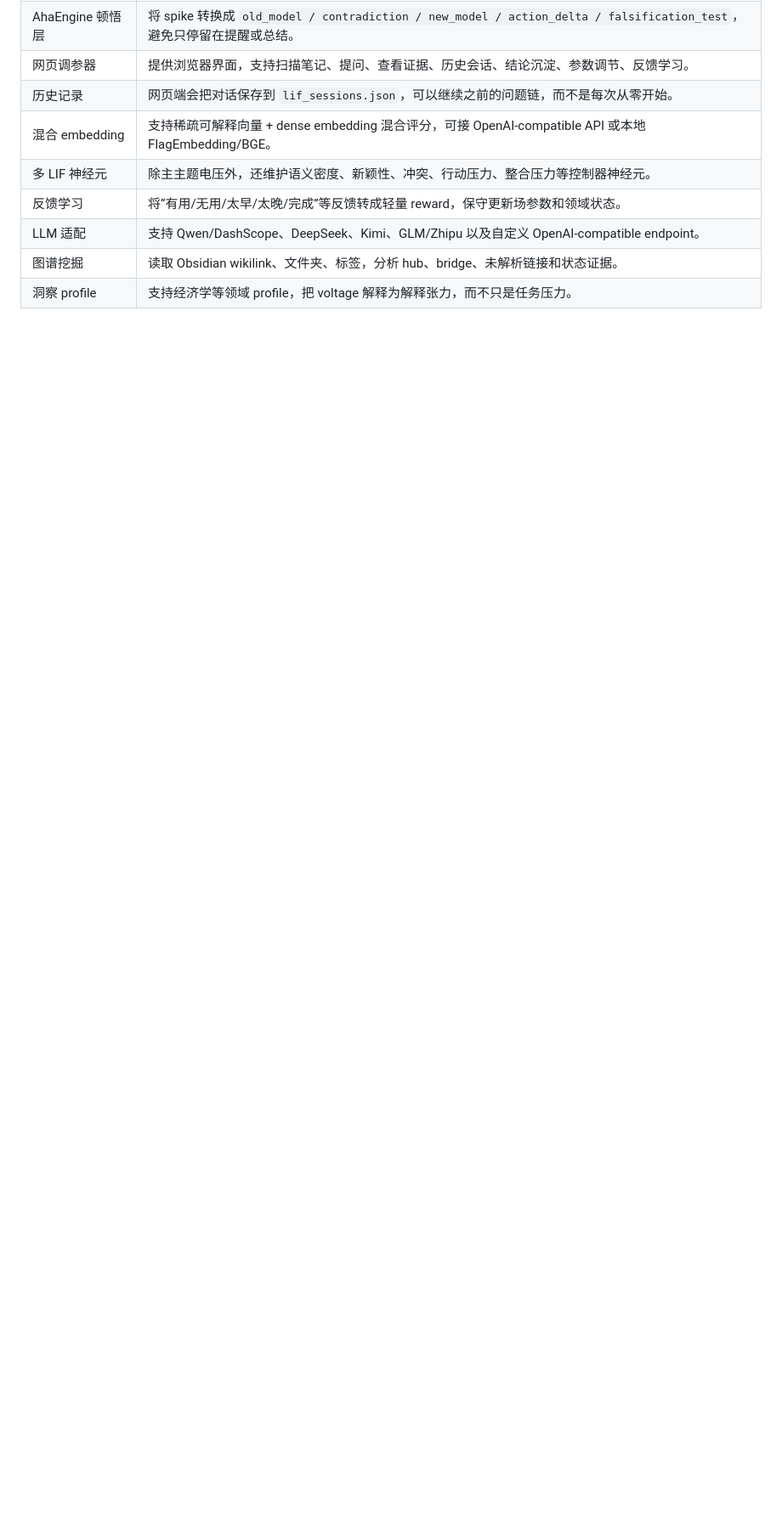
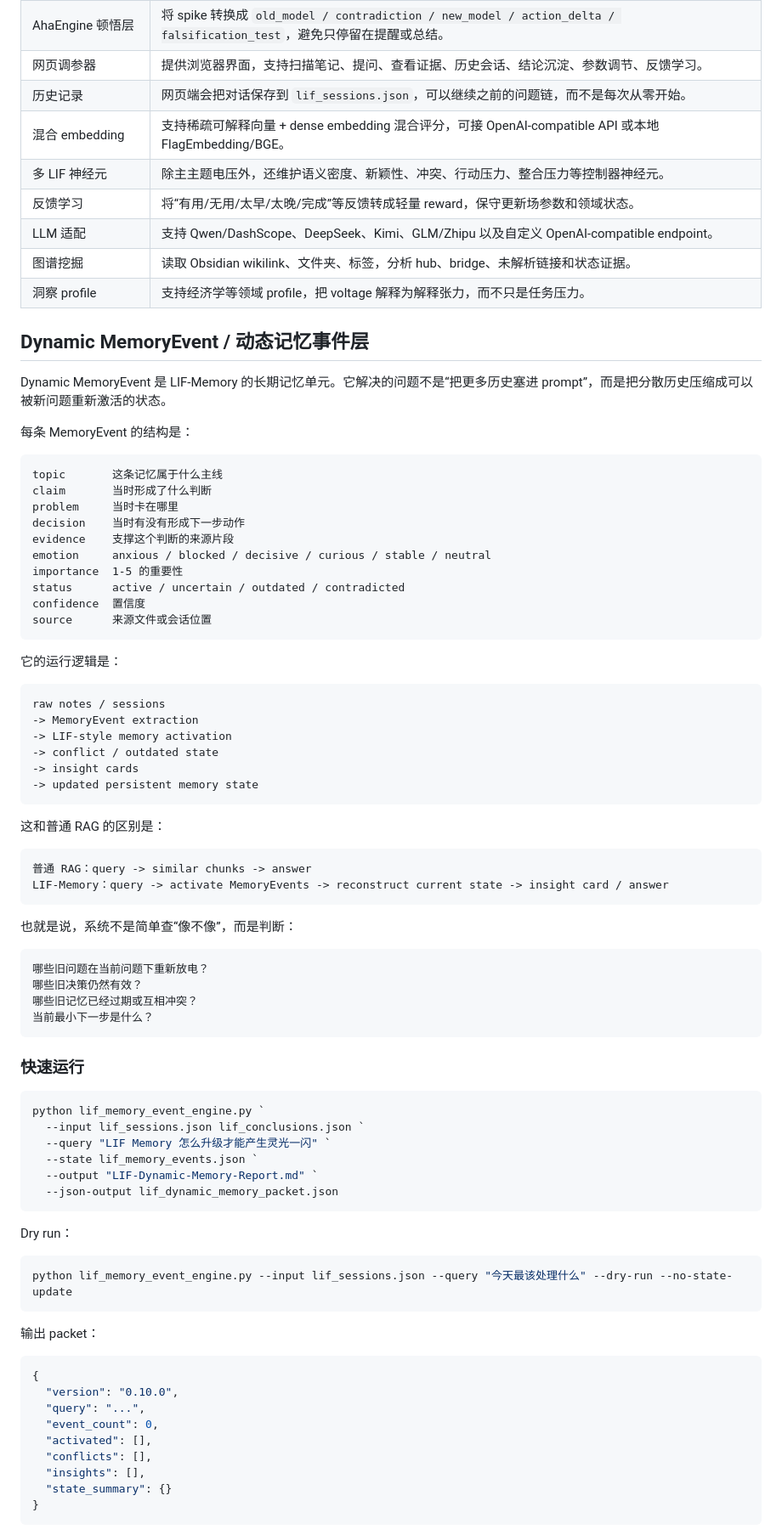
Before and after one commit to 1150258377/lif-memory, a Markdown page: README.md, the part around one of its changes. Shown at 85% size. Drawn GitHub-style; blank space fills up the shorter version.

Commit message:
Document dynamic MemoryEvent layer in README

````diff
--- a/README.md
+++ b/README.md
@@ -46,3 +52,80 @@ Spike only opens the gate for insight reconstruction.
 | 图谱挖掘 | 读取 Obsidian wikilink、文件夹、标签，分析 hub、bridge、未解析链接和状态证据。 |
 | 洞察 profile | 支持经济学等领域 profile，把 voltage 解释为解释张力，而不只是任务压力。 |
 
+## Dynamic MemoryEvent / 动态记忆事件层
+
+Dynamic MemoryEvent 是 LIF-Memory 的长期记忆单元。它解决的问题不是“把更多历史塞进 prompt”，而是把分散历史压缩成可以被新问题重新激活的状态。
+
+每条 MemoryEvent 的结构是：
+
+```text
+topic       这条记忆属于什么主线
+claim       当时形成了什么判断
+problem     当时卡在哪里
+decision    当时有没有形成下一步动作
+evidence    支撑这个判断的来源片段
+emotion     anxious / blocked / decisive / curious / stable / neutral
+importance  1-5 的重要性
+status      active / uncertain / outdated / contradicted
+confidence  置信度
+source      来源文件或会话位置
+```
+
+它的运行逻辑是：
+
+```text
+raw notes / sessions
+-> MemoryEvent extraction
+-> LIF-style memory activation
+-> conflict / outdated state
+-> insight cards
+-> updated persistent memory state
+```
+
+这和普通 RAG 的区别是：
+
+```text
+普通 RAG：query -> similar chunks -> answer
+LIF-Memory：query -> activate MemoryEvents -> reconstruct current state -> insight card / answer
+```
+
+也就是说，系统不是简单查“像不像”，而是判断：
+
+```text
+哪些旧问题在当前问题下重新放电？
+哪些旧决策仍然有效？
+哪些旧记忆已经过期或互相冲突？
+当前最小下一步是什么？
+```
+
+### 快速运行
+
+```powershell
+python lif_memory_event_engine.py `
+  --input lif_sessions.json lif_conclusions.json `
+  --query "LIF Memory 怎么升级才能产生灵光一闪" `
+  --state lif_memory_events.json `
+  --output "LIF-Dynamic-Memory-Report.md" `
+  --json-output lif_dynamic_memory_packet.json
+```
+
+Dry run：
+
+```powershell
+python lif_memory_event_engine.py --input lif_sessions.json --query "今天最该处理什么" --dry-run --no-state-update
+```
+
+输出 packet：
+
+```json
+{
+  "version": "0.10.0",
+  "query": "...",
+  "event_count": 0,
+  "activated": [],
+  "conflicts": [],
+  "insights": [],
+  "state_summary": {}
+}
+```
+
````
Also changed, not shown: other parts of README.md (+47 -9 lines).
